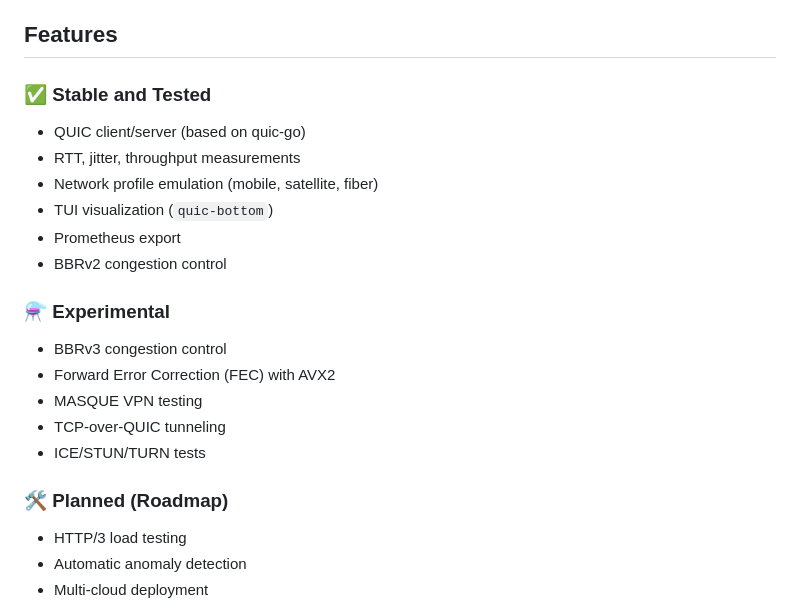
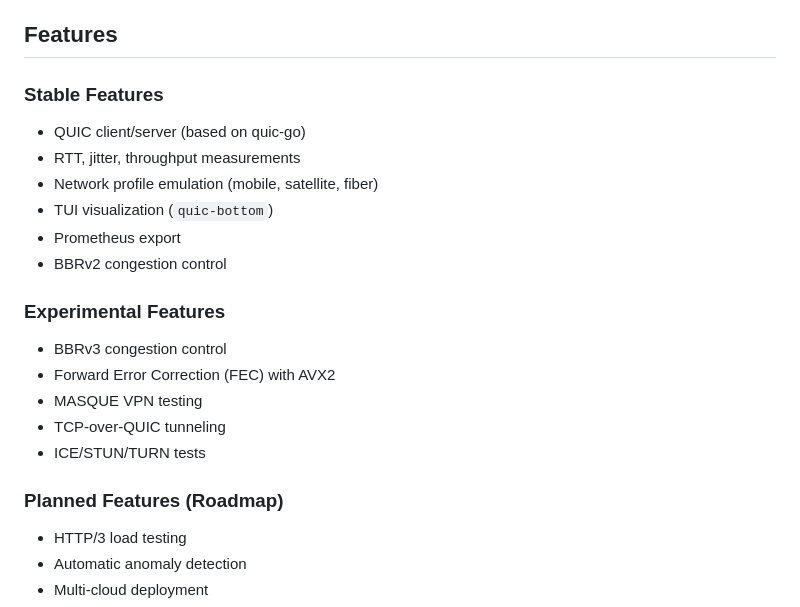
Before and after one commit to twogc/quic-test, a Markdown page: readme_en.md, the part around the change. Drawn GitHub-style.

```diff
--- a/readme_en.md
+++ b/readme_en.md
@@ -86,7 +86,7 @@ quic-test/
 
 ## Features
 
-### ✅ Stable and Tested
+### Stable Features
 
 - QUIC client/server (based on quic-go)
 - RTT, jitter, throughput measurements
@@ -95,7 +95,7 @@ quic-test/
 - Prometheus export
 - BBRv2 congestion control
 
-### ⚗️ Experimental
+### Experimental Features
 
 - BBRv3 congestion control
 - Forward Error Correction (FEC) with AVX2
@@ -103,7 +103,7 @@ quic-test/
 - TCP-over-QUIC tunneling
 - ICE/STUN/TURN tests
 
-### 🛠 Planned (Roadmap)
+### Planned Features (Roadmap)
 
 - HTTP/3 load testing
 - Automatic anomaly detection
```
Also changed, not shown: readme.md (+3 -3 lines).
